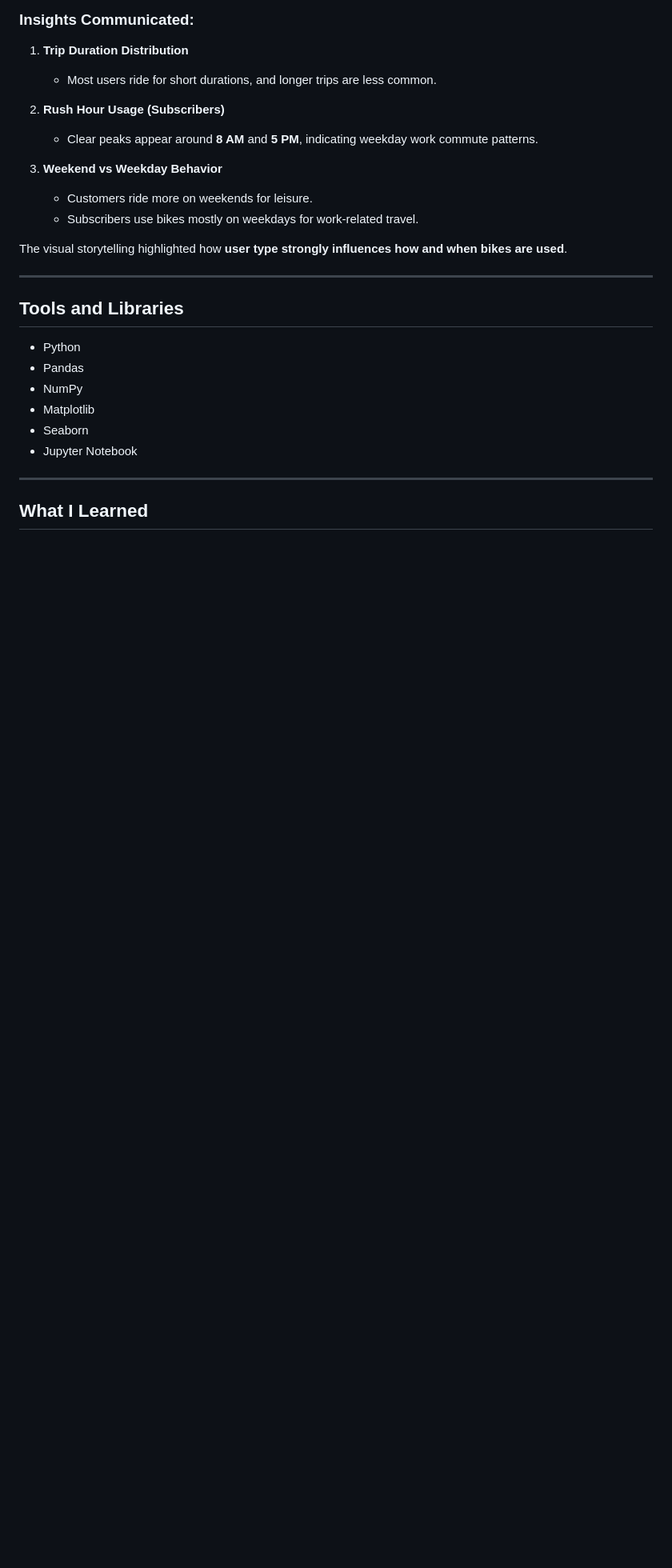
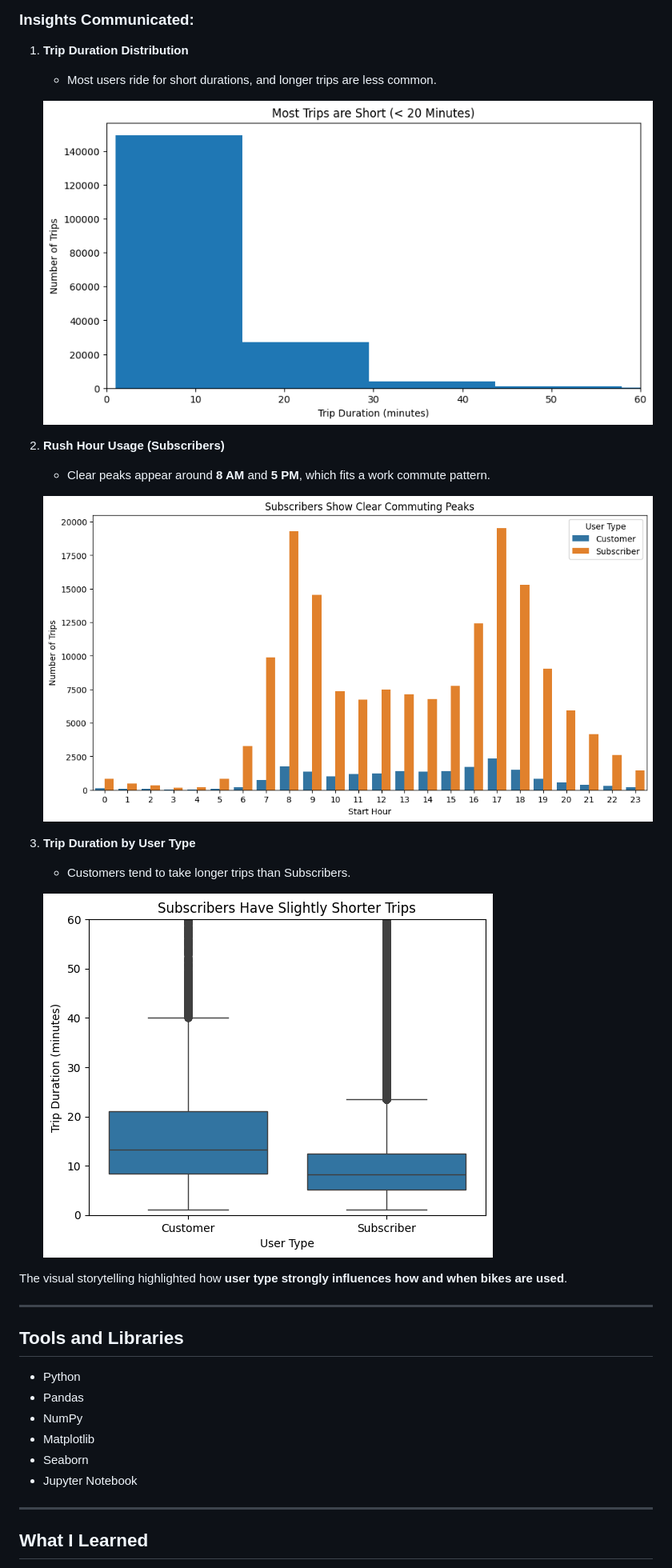
Before and after one commit to JumanahAlmatrood/Communicate-Data-Findings, a Markdown page: README.md, the part around one of its changes. Shown at 80% size. GitHub-like rendering; pictures changed too: assets/duration-by-user-type.png (added), assets/start-hour-by-user-type.png (added), assets/trip-duration.png (added); blank space fills up the shorter version.

Commit message:
Reorganize README and add charts

```diff
--- a/README.md
+++ b/README.md
@@ -61,12 +63,17 @@ This dataset allows us to explore:
 1. **Trip Duration Distribution**
    - Most users ride for short durations, and longer trips are less common.
 
+   ![Trip duration distribution](assets/trip-duration.png)
+
 2. **Rush Hour Usage (Subscribers)**
-   - Clear peaks appear around **8 AM** and **5 PM**, indicating weekday work commute patterns.
+   - Clear peaks appear around **8 AM** and **5 PM**, which fits a work commute pattern.
 
-3. **Weekend vs Weekday Behavior**
-   - Customers ride more on weekends for leisure.
-   - Subscribers use bikes mostly on weekdays for work-related travel.
+   ![Trips by start hour and user type](assets/start-hour-by-user-type.png)
+
+3. **Trip Duration by User Type**
+   - Customers tend to take longer trips than Subscribers.
+
+   ![Trip duration by user type](assets/duration-by-user-type.png)
 
 The visual storytelling highlighted how **user type strongly influences how and when bikes are used**.
 
```
Also changed, not shown: other parts of README.md (+5 -3 lines).
